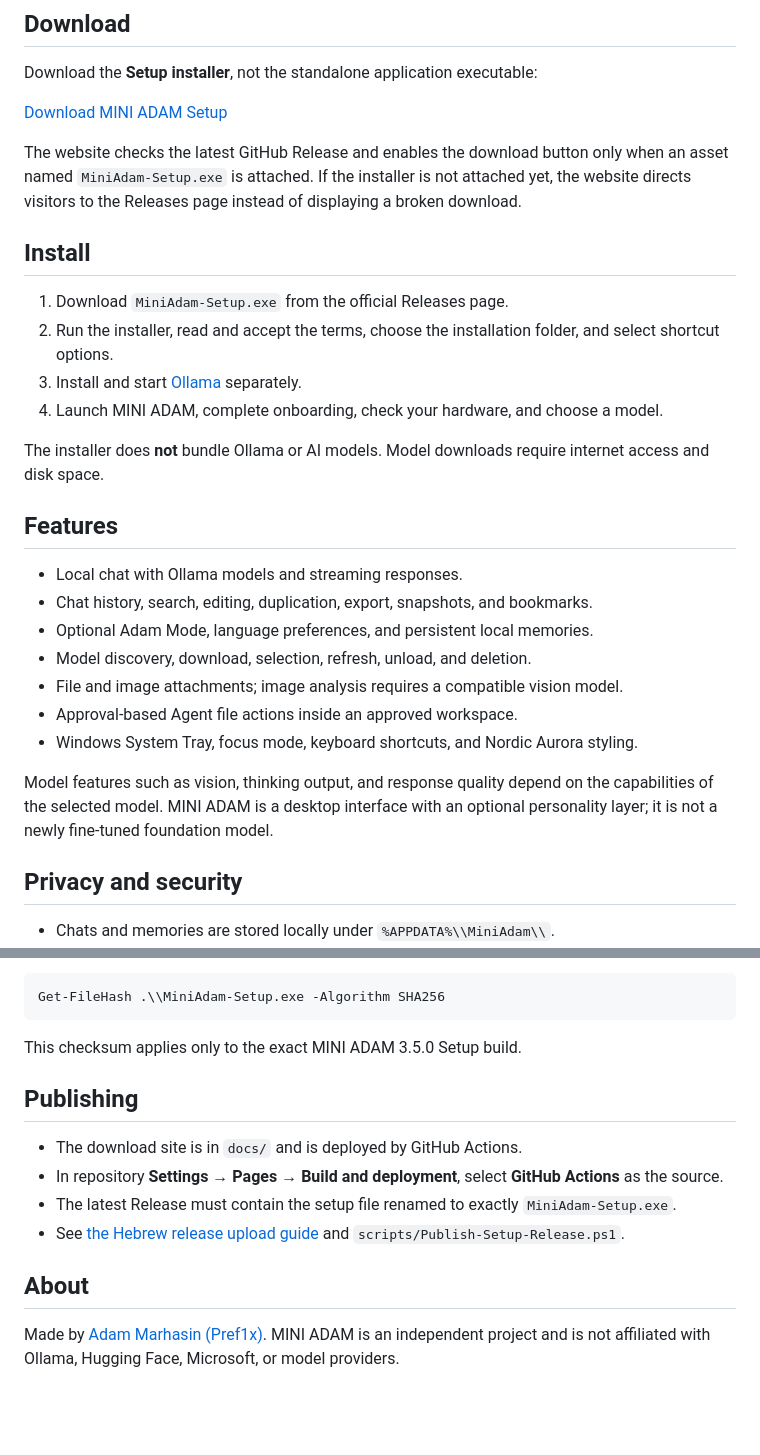
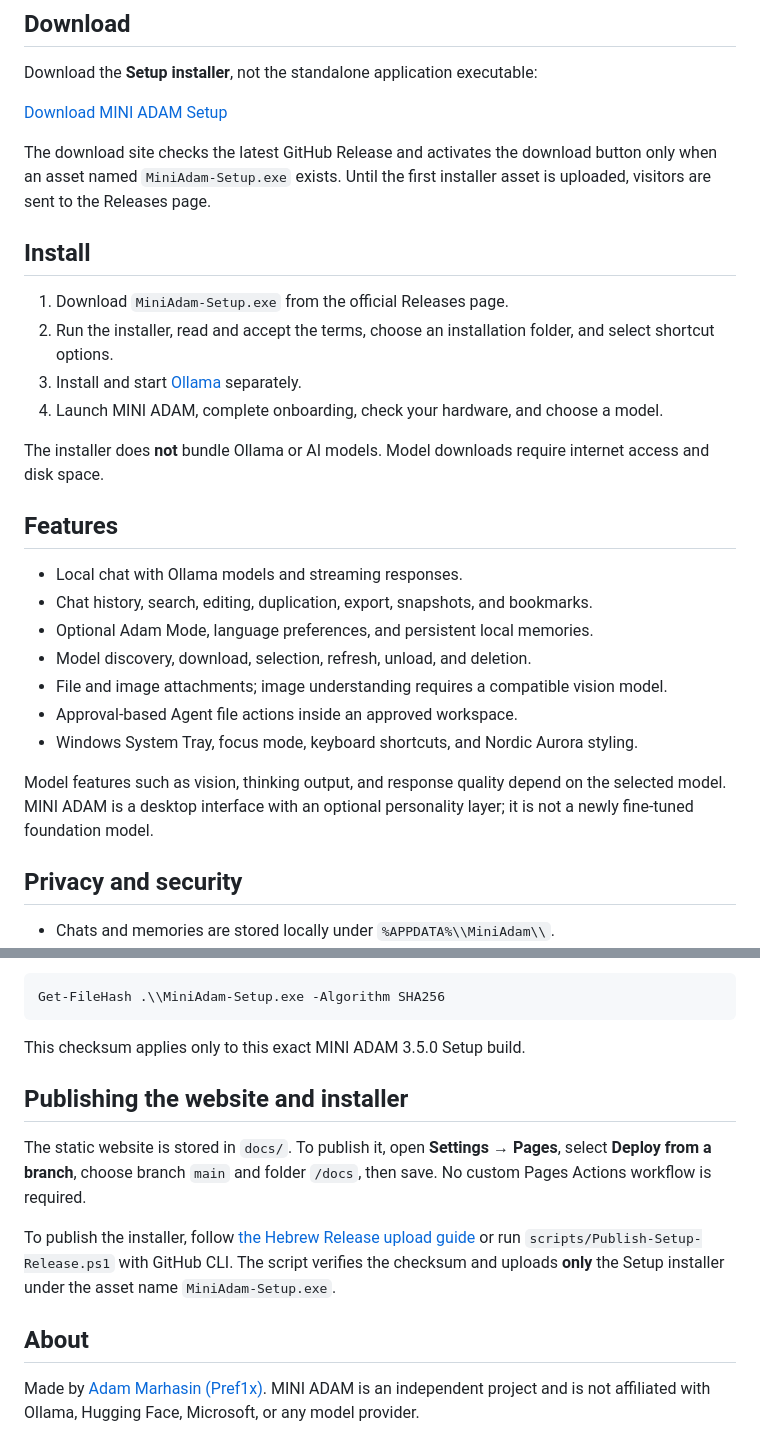
Before and after one commit to pref1x-1/MiniAdam-AI, a Markdown page: README.md, 2 parts joined by grey strips. Drawn GitHub-style; blank space fills up the shorter version.

Commit message:
Fix MINI ADAM publishing and Setup release instructions

````diff
--- a/README.md
+++ b/README.md
@@ -16,12 +16,12 @@ Download the **Setup installer**, not the standalone application executable:
 
 [Download MINI ADAM Setup](https://github.com/pref1x-1/MiniAdam-AI/releases/latest/download/MiniAdam-Setup.exe)
 
-The website checks the latest GitHub Release and enables the download button only when an asset named `MiniAdam-Setup.exe` is attached. If the installer is not attached yet, the website directs visitors to the Releases page instead of displaying a broken download.
+The download site checks the latest GitHub Release and activates the download button only when an asset named `MiniAdam-Setup.exe` exists. Until the first installer asset is uploaded, visitors are sent to the Releases page.
 
 ## Install
 
 1. Download `MiniAdam-Setup.exe` from the official Releases page.
-2. Run the installer, read and accept the terms, choose the installation folder, and select shortcut options.
+2. Run the installer, read and accept the terms, choose an installation folder, and select shortcut options.
 3. Install and start [Ollama](https://ollama.com/download) separately.
 4. Launch MINI ADAM, complete onboarding, check your hardware, and choose a model.
 
@@ -33,11 +33,11 @@ The installer does **not** bundle Ollama or AI models. Model downloads require i
 - Chat history, search, editing, duplication, export, snapshots, and bookmarks.
 - Optional Adam Mode, language preferences, and persistent local memories.
 - Model discovery, download, selection, refresh, unload, and deletion.
-- File and image attachments; image analysis requires a compatible vision model.
+- File and image attachments; image understanding requires a compatible vision model.
 - Approval-based Agent file actions inside an approved workspace.
 - Windows System Tray, focus mode, keyboard shortcuts, and Nordic Aurora styling.
 
-Model features such as vision, thinking output, and response quality depend on the capabilities of the selected model. MINI ADAM is a desktop interface with an optional personality layer; it is not a newly fine-tuned foundation model.
+Model features such as vision, thinking output, and response quality depend on the selected model. MINI ADAM is a desktop interface with an optional personality layer; it is not a newly fine-tuned foundation model.
 
 ## Privacy and security
 
@@ -61,15 +61,14 @@ Verify in PowerShell:
 Get-FileHash .\\MiniAdam-Setup.exe -Algorithm SHA256
 ```
 
-This checksum applies only to the exact MINI ADAM 3.5.0 Setup build.
+This checksum applies only to this exact MINI ADAM 3.5.0 Setup build.
 
-## Publishing
+## Publishing the website and installer
 
-- The download site is in `docs/` and is deployed by GitHub Actions.
-- In repository **Settings → Pages → Build and deployment**, select **GitHub Actions** as the source.
-- The latest Release must contain the setup file renamed to exactly `MiniAdam-Setup.exe`.
-- See [the Hebrew release upload guide](./RELEASE_UPLOAD_GUIDE_HE.md) and `scripts/Publish-Setup-Release.ps1`.
+The static website is stored in `docs/`. To publish it, open **Settings → Pages**, select **Deploy from a branch**, choose branch `main` and folder `/docs`, then save. No custom Pages Actions workflow is required.
+
+To publish the installer, follow [the Hebrew Release upload guide](./RELEASE_UPLOAD_GUIDE_HE.md) or run `scripts/Publish-Setup-Release.ps1` with GitHub CLI. The script verifies the checksum and uploads **only** the Setup installer under the asset name `MiniAdam-Setup.exe`.
 
 ## About
 
-Made by [Adam Marhasin (Pref1x)](https://github.com/pref1x-1). MINI ADAM is an independent project and is not affiliated with Ollama, Hugging Face, Microsoft, or model providers.
+Made by [Adam Marhasin (Pref1x)](https://github.com/pref1x-1). MINI ADAM is an independent project and is not affiliated with Ollama, Hugging Face, Microsoft, or any model provider.
````
